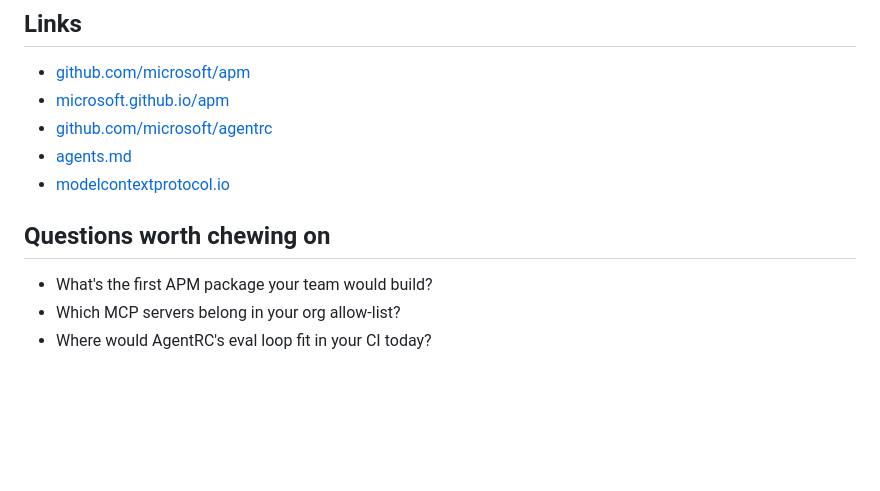
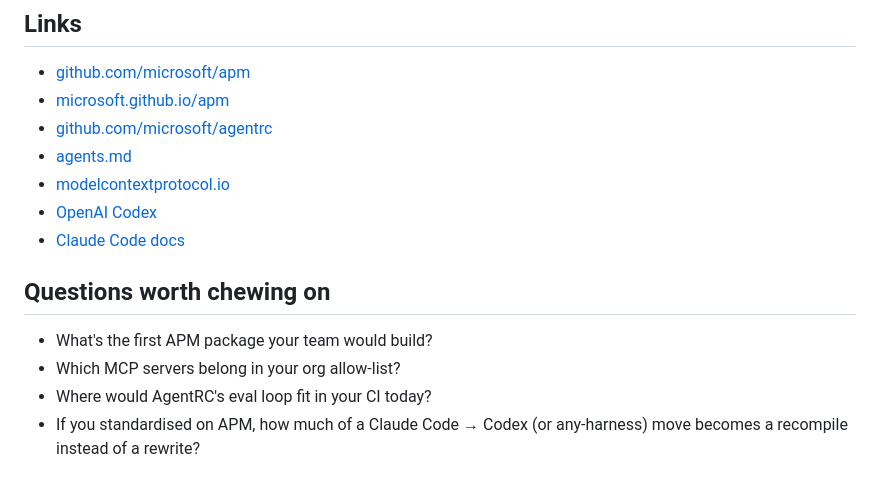
Before and after one commit to tainn03/apm-presentation, a Markdown page: blog/context-is-code.md, the part around one of its changes. GitHub-like rendering; blank space fills up the shorter version.

```diff
--- a/blog/context-is-code.md
+++ b/blog/context-is-code.md
@@ -403,9 +454,12 @@ If you remember one line, make it this one:
 - [github.com/microsoft/agentrc](https://github.com/microsoft/agentrc)
 - [agents.md](https://agents.md)
 - [modelcontextprotocol.io](https://modelcontextprotocol.io)
+- [OpenAI Codex](https://openai.com/codex/)
+- [Claude Code docs](https://code.claude.com/docs/)
 
 ## Questions worth chewing on
 
 - What's the first APM package your team would build?
 - Which MCP servers belong in your org allow-list?
 - Where would AgentRC's eval loop fit in your CI today?
+- If you standardised on APM, how much of a Claude Code → Codex (or any-harness) move becomes a recompile instead of a rewrite?
```
Also changed, not shown: other parts of blog/context-is-code.md (+65 -14 lines).
